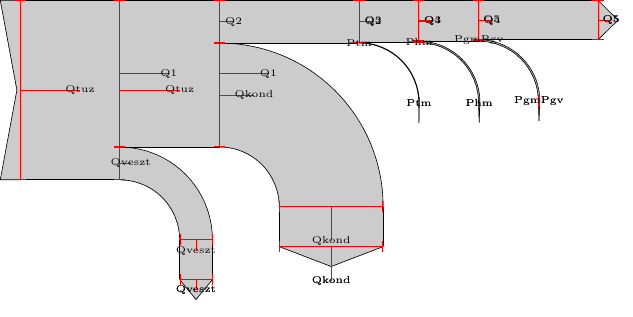
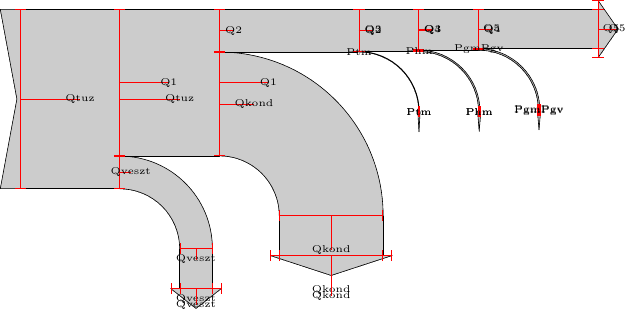
Before and after one commit to benito89/sankey, a LaTeX figure (sankey.tex): the whole page. Compiled offline with pdfLaTeX.

Commit message:
Using real arrows

```diff
--- a/sankey.tex
+++ b/sankey.tex
@@ -291,28 +291,28 @@
 
     \sankeyturn{Qkond}{-90}
     \sankeyadvance{Qkond}{20pt}
-    \sankeynodeend{5.792}{-90}{Qkond}{Qkond}
+    \sankeynodeend{1 + 5.792}{-90}{Qkond}{Qkond}
 
     \sankeyadvance{Q2}{70pt}
     \sankeyfork{Q2}{2.354/Q3, 0.026/Ptm}
 
     \sankeyturn{Ptm}{-90}
-    \sankeynodeend{0.026}{-90}{Ptm}{Ptm}
+    \sankeynodeend{0.1 + 0.026}{-90}{Ptm}{Ptm}
 
     \sankeyadvance{Q3}{30pt}
     \sankeyfork{Q3}{2.277/Q4, 0.077/Phm}
 
     \sankeyturn{Phm}{-90}
-    \sankeynodeend{0.077}{-90}{Phm}{Phm}
+    \sankeynodeend{0.1 + 0.077}{-90}{Phm}{Phm}
 
     \sankeyadvance{Q4}{30pt}
     \sankeyfork{Q4}{2.195/Q5, 0.082/PgmPgv}
 
     \sankeyturn{PgmPgv}{-90}
-    \sankeynodeend{0.082}{-90}{PgmPgv}{PgmPgv}
+    \sankeynodeend{0.1 + 0.082}{-90}{PgmPgv}{PgmPgv}
 
     \sankeyadvance{Q5}{60pt}
-    \sankeynodeend{2.195}{0}{Q5}{Q5}
+    \sankeynodeend{1 + 2.195}{0}{Q5}{Q5}
 
 
   \end{sankeydiagram}
```
Also changed, not shown: sankey.tex (2 more changed lines).
